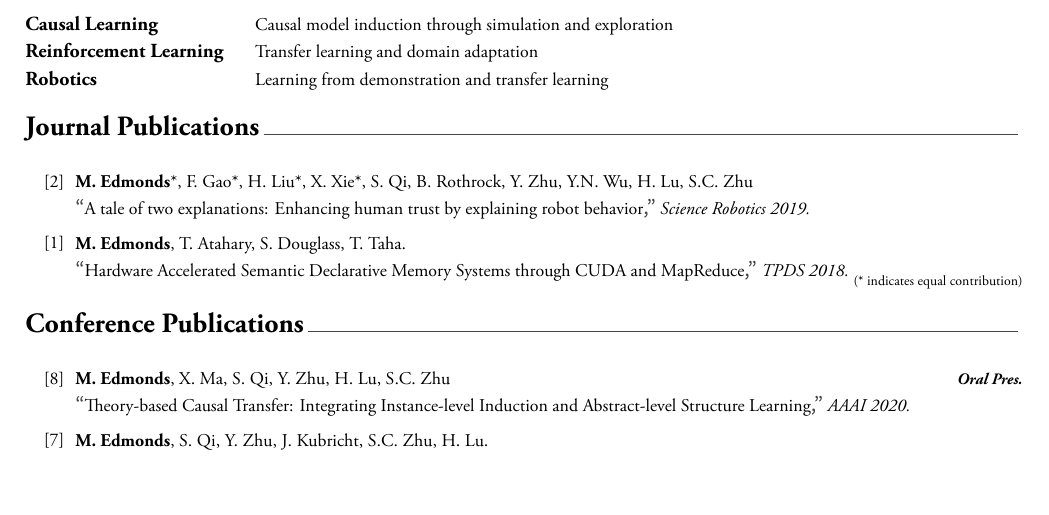
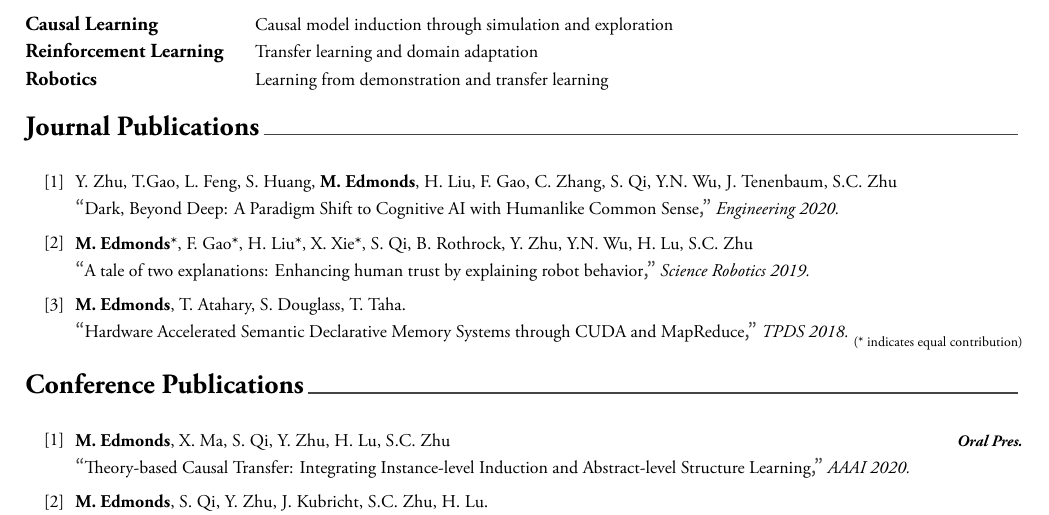
Before and after one commit to mjedmonds/cv, a LaTeX CV (resume_cv.tex, which reads cv-sections/journalpubs.tex): part of page 1 of 3, cut so that both start at the same text, the shorter picture padded with empty space. The pictures show the PDF file mark_edmonds_cv.pdf that the author committed with the source.

Commit message:
Added dark beyond deep

```diff
--- a/cv-sections/journalpubs.tex
+++ b/cv-sections/journalpubs.tex
@@ -9,6 +9,12 @@
 %----------------------------------------------------------------------------------------
 
 \begin{cvpublications}
+
+\item \cvpublication
+{\href{https://robotics.sciencemag.org/content/4/37/eaay4663}{Dark, Beyond Deep: A Paradigm Shift to Cognitive AI with Humanlike Common Sense}} % title
+{Y. Zhu, T.Gao, L. Feng, S. Huang, \textbf{M. Edmonds}, H. Liu, F. Gao, C. Zhang, S. Qi, Y.N. Wu, J. Tenenbaum, S.C. Zhu} % authors
+{Engineering 2020.} % conference
+{} % awards
 
 \item \cvpublication
 {\href{https://robotics.sciencemag.org/content/4/37/eaay4663}{A tale of two explanations: Enhancing human trust by explaining robot behavior}} % title
```
Also changed, not shown: mark_edmonds_cv.pdf.
